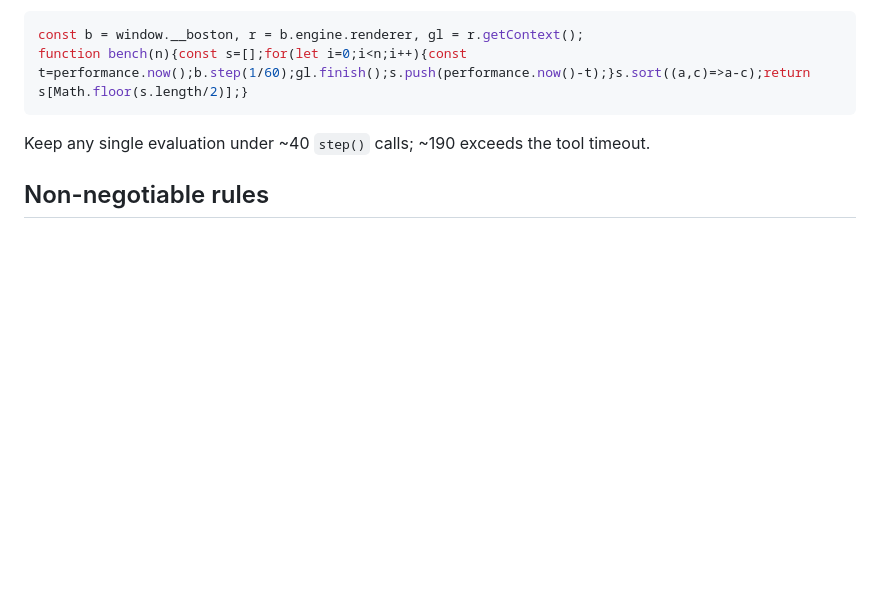
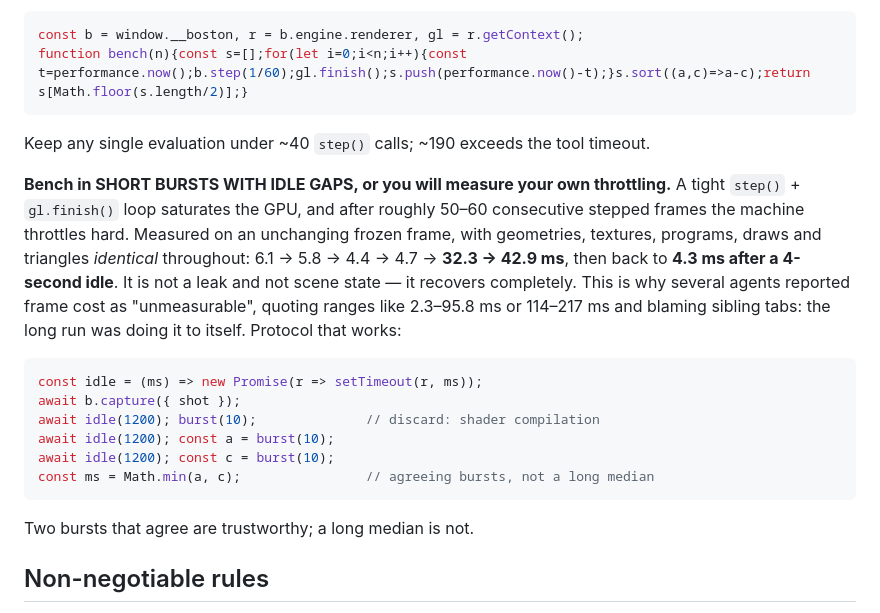
Before and after one commit to EugeneYip/Boston, a Markdown page: AGENTS.md, the part around the change. GitHub-like rendering; blank space fills up the shorter version.

Commit message:
docs: re-verify frame time with AO and SSR live, and stop agents throttling themselves
Every frame-time figure this project has recorded was measured while AO and SSR
were silently absent from the compositor (06ed84c), so the timing budget was
unverified under the pipeline that actually ships. Re-measured at da004e2,
1920x1080 preset high:

  hero_skyline 3.7 ms · overcast_wide 3.7 · night_neon 4.5 · st_southend 4.7 ·
  st_beaconhill 5.0 · rain_street 5.1  (AO + SSR + Velocity all live)

Worst case is 31% of the 16.7 ms budget. AO's measured cost by ablation is
0.15 ms -- it had been restricted to `ultra` on the strength of a 7.6 ms figure
that 06ed84c showed was measured against a double render which cannot happen in
this build. SSR and Velocity self-gate off in dry weather, so only wet frames pay
for them; night_neon is dry and runs without either.

AND THE REASON NOBODY COULD MEASURE THIS BEFORE. A tight step() + gl.finish()
loop saturates the GPU and the machine throttles after roughly 50-60 consecutive
stepped frames. On an unchanging frozen frame, with geometries, textures,
programs, draws and triangles identical throughout, five consecutive benches
read 6.1, 5.8, 4.4, 4.7, 32.3, 42.9 ms -- and then 4.3 ms again after a
four-second idle. It is not a leak, it is not scene state, and it recovers
completely.

Three separate agents reported frame cost as unmeasurable this session, quoting
ranges of 2.3-95.8 ms and 114-217 ms and attributing them to sibling agent tabs
competing for the GPU. Sibling tabs did not help, but the long benching run was
doing most of it to itself. AGENTS.md now documents the protocol that works:
short bursts with idle gaps, discard the first burst for shader compilation, and
trust two bursts that agree rather than one long median.

Co-Authored-By: Claude Opus 5 <noreply@anthropic.com>

````diff
--- a/AGENTS.md
+++ b/AGENTS.md
@@ -80,6 +80,26 @@ function bench(n){const s=[];for(let i=0;i<n;i++){const t=performance.now();b.st
 ```
 Keep any single evaluation under ~40 `step()` calls; ~190 exceeds the tool timeout.
 
+**Bench in SHORT BURSTS WITH IDLE GAPS, or you will measure your own throttling.**
+A tight `step()` + `gl.finish()` loop saturates the GPU, and after roughly 50–60
+consecutive stepped frames the machine throttles hard. Measured on an unchanging
+frozen frame, with geometries, textures, programs, draws and triangles *identical*
+throughout: 6.1 → 5.8 → 4.4 → 4.7 → **32.3 → 42.9 ms**, then back to **4.3 ms after
+a 4-second idle**. It is not a leak and not scene state — it recovers completely.
+This is why several agents reported frame cost as "unmeasurable", quoting ranges
+like 2.3–95.8 ms or 114–217 ms and blaming sibling tabs: the long run was doing it
+to itself. Protocol that works:
+
+```js
+const idle = (ms) => new Promise(r => setTimeout(r, ms));
+await b.capture({ shot });
+await idle(1200); burst(10);              // discard: shader compilation
+await idle(1200); const a = burst(10);
+await idle(1200); const c = burst(10);
+const ms = Math.min(a, c);                // agreeing bursts, not a long median
+```
+Two bursts that agree are trustworthy; a long median is not.
+
 ## Non-negotiable rules
 1. **Y up. 1 unit = 1 metre. +X east, −Z north. Origin = Boston Common.** Place every
    real-world thing via `geo(lat, lon)` from `src/core/Geo.js`. Never hand-guess coords.
````
Also changed, not shown: docs/CURRENT_STATE.md (+1 -0 lines).
